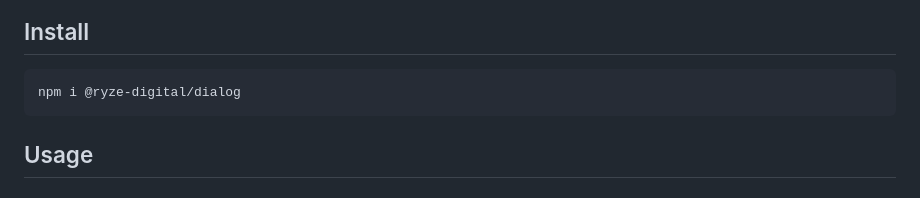
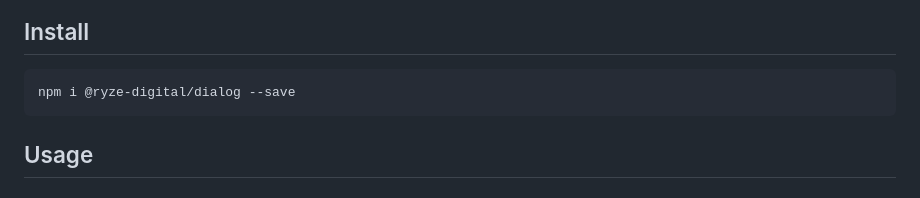
Before and after one commit to ryze-digital/dialog, a Markdown page: README.md, the part around the change. Drawn GitHub-style.

Commit message:
docs: Add save flag for easier copy and paste

````diff
--- a/README.md
+++ b/README.md
@@ -5,7 +5,7 @@
 ## Install
 
 ```sh
-npm i @ryze-digital/dialog
+npm i @ryze-digital/dialog --save
 ```
 
 ## Usage
````
